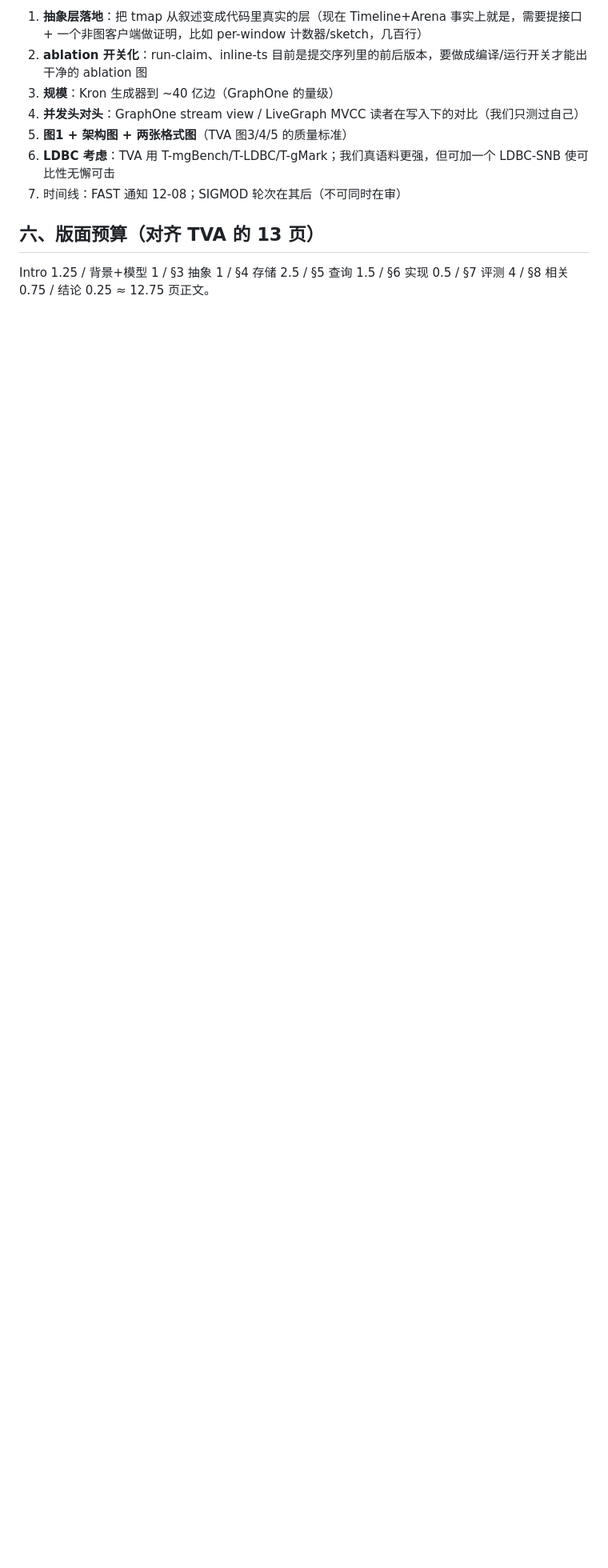
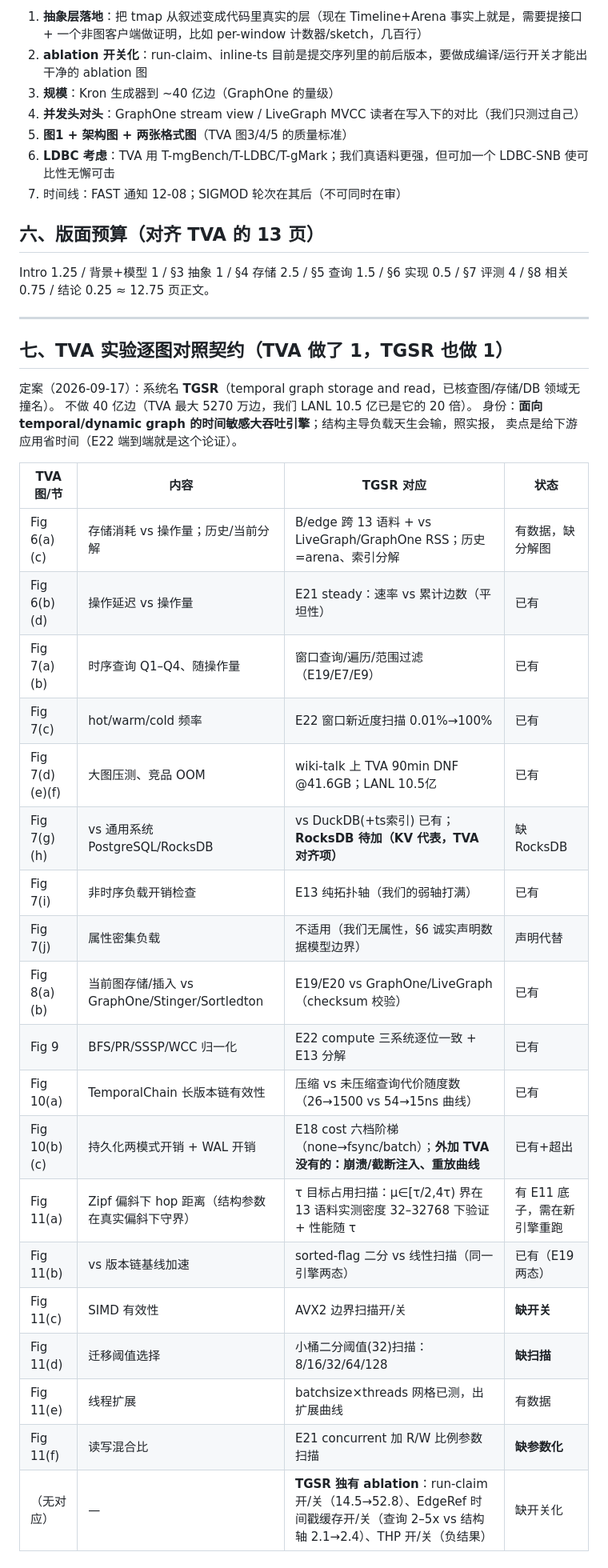
Before and after one commit to graphuofm/TGSA, a Markdown page: docs/SIGMOD_PLAN.md, the part around one of its changes. Shown at 80% size. Rendered like a GitHub page; blank space fills up the shorter version.

Commit message:
TVA figure-by-figure experiment parity contract for TGSR
Name decided: TGSR (checked, no graph/storage/DB collision). No 4B-edge
scaling; TVA's largest corpus is 52.7M edges and LANL at 1.05B is already
20x that. Identity: a time-sensitive high-throughput engine for
temporal/dynamic graphs; structure-dominated workloads lose by design and
are reported, the sell is the time handed back to downstream applications.

The contract: every TVA experiment gets a TGSR counterpart, mapped
figure by figure with status. Gaps that need engine switches: run-claim,
SIMD, binary-search threshold (runtime), timestamp cache (compile-time).
Gaps that need new modes: threshold sweep, R/W-ratio sweep, tau sweep
re-run, RocksDB as the KV general-purpose baseline.

Co-Authored-By: Claude Fable 5 <noreply@anthropic.com>

```diff
--- a/docs/SIGMOD_PLAN.md
+++ b/docs/SIGMOD_PLAN.md
@@ -93,3 +93,35 @@ TVA 留下的可引用物是"版本元数据与值分离 + 有界邻域"这条
 ## 六、版面预算（对齐 TVA 的 13 页）
 
 Intro 1.25 / 背景+模型 1 / §3 抽象 1 / §4 存储 2.5 / §5 查询 1.5 / §6 实现 0.5 / §7 评测 4 / §8 相关 0.75 / 结论 0.25 ≈ 12.75 页正文。
+
+---
+
+## 七、TVA 实验逐图对照契约（TVA 做了 1，TGSR 也做 1）
+
+定案（2026-09-17）：系统名 **TGSR**（temporal graph storage and read，已核查图/存储/DB 领域无撞名）。
+不做 40 亿边（TVA 最大 5270 万边，我们 LANL 10.5 亿已是它的 20 倍）。
+身份：**面向 temporal/dynamic graph 的时间敏感大吞吐引擎**；结构主导负载天生会输，照实报，
+卖点是给下游应用省时间（E22 端到端就是这个论证）。
+
+| TVA 图/节 | 内容 | TGSR 对应 | 状态 |
+|---|---|---|---|
+| Fig 6(a)(c) | 存储消耗 vs 操作量；历史/当前分解 | B/edge 跨 13 语料 + vs LiveGraph/GraphOne RSS；历史=arena、索引分解 | 有数据，缺分解图 |
+| Fig 6(b)(d) | 操作延迟 vs 操作量 | E21 steady：速率 vs 累计边数（平坦性） | 已有 |
+| Fig 7(a)(b) | 时序查询 Q1–Q4、随操作量 | 窗口查询/遍历/范围过滤（E19/E7/E9） | 已有 |
+| Fig 7(c) | hot/warm/cold 频率 | E22 窗口新近度扫描 0.01%→100% | 已有 |
+| Fig 7(d)(e)(f) | 大图压测、竞品 OOM | wiki-talk 上 TVA 90min DNF @41.6GB；LANL 10.5亿 | 已有 |
+| Fig 7(g)(h) | vs 通用系统 PostgreSQL/RocksDB | vs DuckDB(+ts索引) 已有；**RocksDB 待加（KV 代表，TVA 对齐项）** | 缺 RocksDB |
+| Fig 7(i) | 非时序负载开销检查 | E13 纯拓扑轴（我们的弱轴打满） | 已有 |
+| Fig 7(j) | 属性密集负载 | 不适用（我们无属性，§6 诚实声明数据模型边界） | 声明代替 |
+| Fig 8(a)(b) | 当前图存储/插入 vs GraphOne/Stinger/Sortledton | E19/E20 vs GraphOne/LiveGraph（checksum 校验） | 已有 |
+| Fig 9 | BFS/PR/SSSP/WCC 归一化 | E22 compute 三系统逐位一致 + E13 分解 | 已有 |
+| Fig 10(a) | TemporalChain 长版本链有效性 | 压缩 vs 未压缩查询代价随度数（26→1500 vs 54→15ns 曲线） | 已有 |
+| Fig 10(b)(c) | 持久化两模式开销 + WAL 开销 | E18 cost 六档阶梯（none→fsync/batch）；**外加 TVA 没有的：崩溃/截断注入、重放曲线** | 已有+超出 |
+| Fig 11(a) | Zipf 偏斜下 hop 距离（结构参数在真实偏斜下守界） | τ 目标占用扫描：μ∈[τ/2,4τ) 界在 13 语料实测密度 32–32768 下验证 + 性能随 τ | 有 E11 底子，需在新引擎重跑 |
+| Fig 11(b) | vs 版本链基线加速 | sorted-flag 二分 vs 线性扫描（同一引擎两态） | 已有（E19 两态） |
+| Fig 11(c) | SIMD 有效性 | AVX2 边界扫描开/关 | **缺开关** |
+| Fig 11(d) | 迁移阈值选择 | 小桶二分阈值(32)扫描：8/16/32/64/128 | **缺扫描** |
+| Fig 11(e) | 线程扩展 | batchsize×threads 网格已测，出扩展曲线 | 有数据 |
+| Fig 11(f) | 读写混合比 | E21 concurrent 加 R/W 比例参数扫描 | **缺参数化** |
+| （无对应） | — | **TGSR 独有 ablation**：run-claim 开/关（14.5→52.8）、EdgeRef 时间戳缓存开/关（查询 2–5x vs 结构轴 2.1→2.4）、THP 开/关（负结果） | 缺开关化 |
+
```
Also changed, not shown: other parts of docs/SIGMOD_PLAN.md (+11 -0 lines).
